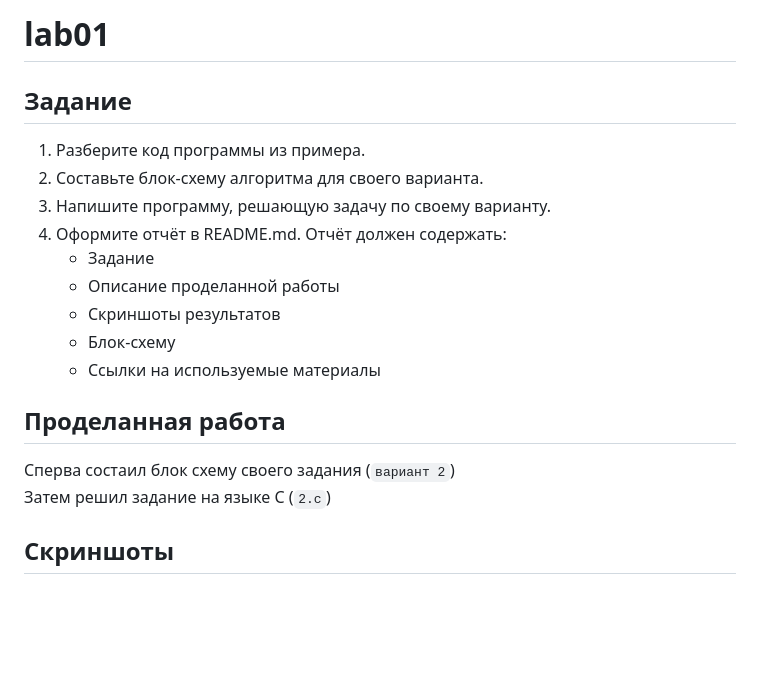
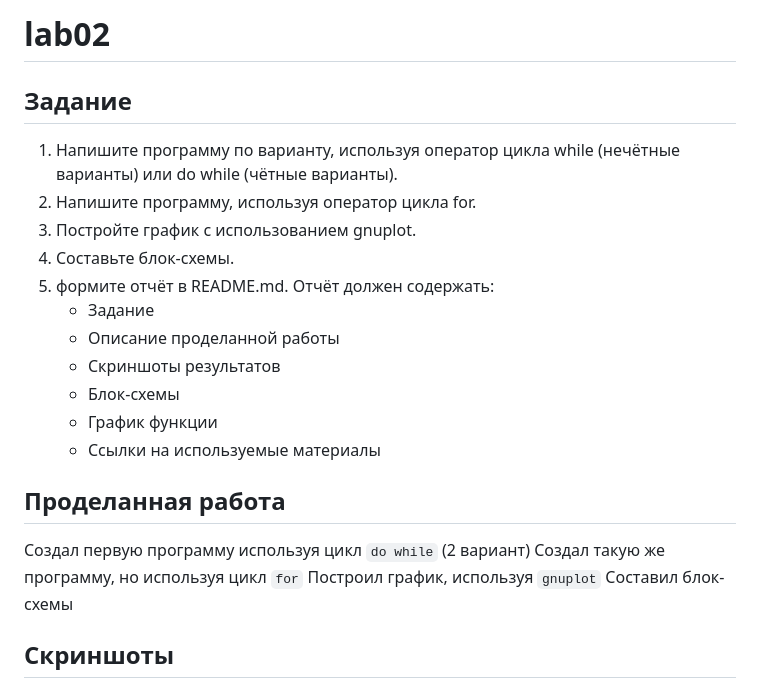
Before and after one commit to lyoshaash/lab00, a Markdown page: README.md, the part around one of its changes. Drawn GitHub-style; blank space fills up the shorter version.

```diff
--- a/README.md
+++ b/README.md
@@ -1,19 +1,23 @@
-# lab01
+# lab02
 
 ## Задание
+1. Напишите программу по варианту, используя оператор цикла while (нечётные варианты) или do while (чётные варианты).
+2. Напишите программу, используя оператор цикла for.
+3. Постройте график с использованием gnuplot.
+4. Составьте блок-схемы.
+5. формите отчёт в README.md. Отчёт должен содержать:
+   - Задание
+   - Описание проделанной работы
+   - Скриншоты результатов
+   - Блок-схемы
+   - График функции
+   - Ссылки на используемые материалы
 
-  1. Разберите код программы из примера.
-  2. Составьте блок-схему алгоритма для своего варианта.
-  3. Напишите программу, решающую задачу по своему варианту.
-  4. Оформите отчёт в README.md. Отчёт должен содержать:
-      - Задание
-      - Описание проделанной работы
-      - Скриншоты результатов
-      - Блок-схему
-      - Ссылки на используемые материалы
 
 ## Проделанная работа
-  Сперва состаил блок схему своего задания (`вариант 2`)
-  Затем решил задание на языке C (`2.c`)
+Создал первую программу используя цикл `do while` (2 вариант)
+Создал такую же программу, но используя цикл `for`
+Построил график, используя `gnuplot`
+Составил блок-схемы
 
 ## Скриншоты
```
Also changed, not shown: other parts of README.md (+1 -6 lines).
